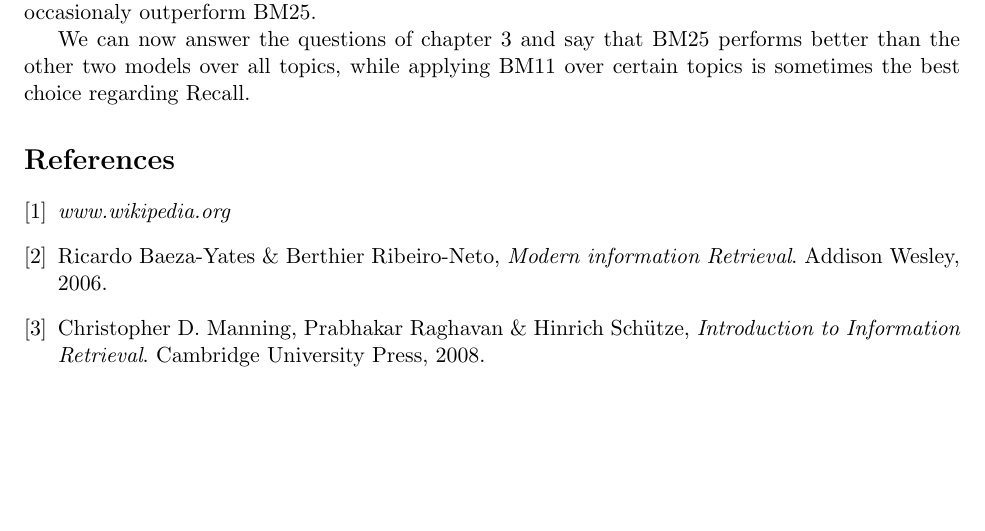
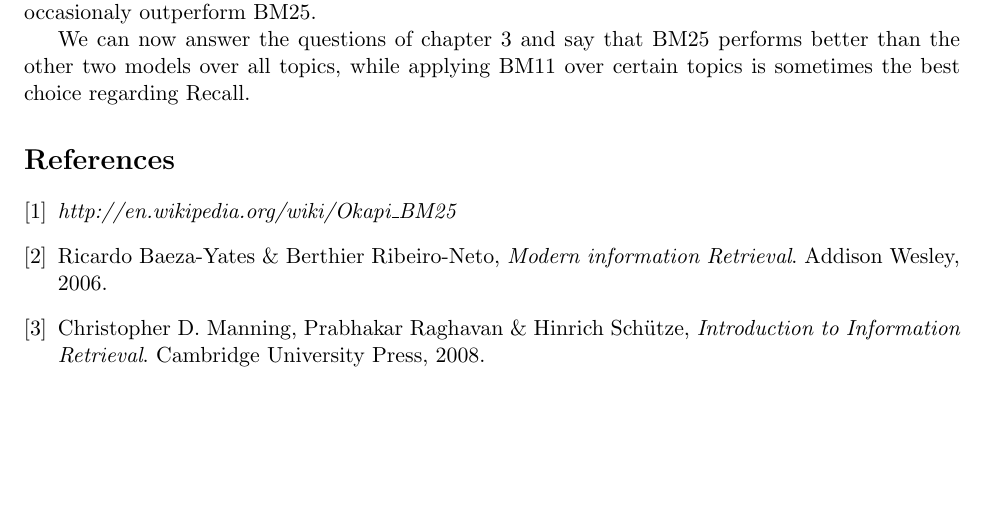
Before and after one commit to pkok/Yahoogle, a LaTeX problem sheet (assignment2/IR_Ass2.tex): part of page 6 of 6, cut so that both start at the same text, the shorter picture padded with empty space. Compiled offline with pdfLaTeX.

Commit message:
wiki link

```diff
--- a/assignment2/IR_Ass2.tex
+++ b/assignment2/IR_Ass2.tex
@@ -177,7 +177,7 @@ We can now answer the questions of chapter 3 and say that BM25 performs better t
 
 \begin{thebibliography}{9}
 \bibitem{wikipedia}
-\emph{www.wikipedia.org}
+\emph{http://en.wikipedia.org/wiki/Okapi\_BM25}
 \bibitem{MIR}
   Ricardo Baeza-Yates \& Berthier Ribeiro-Neto,
    \emph{Modern information Retrieval}.
```
Also changed, not shown: assignment2/IR_Ass2_ 5640318_10407502.pdf.
